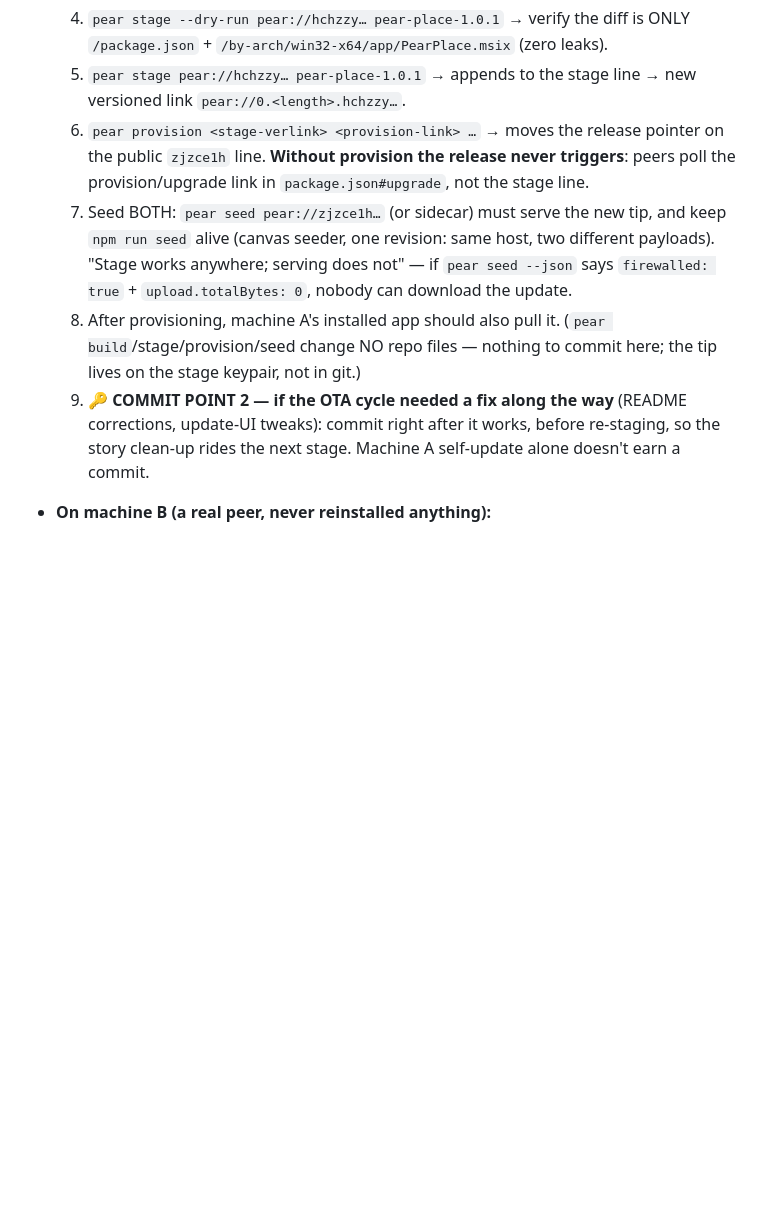
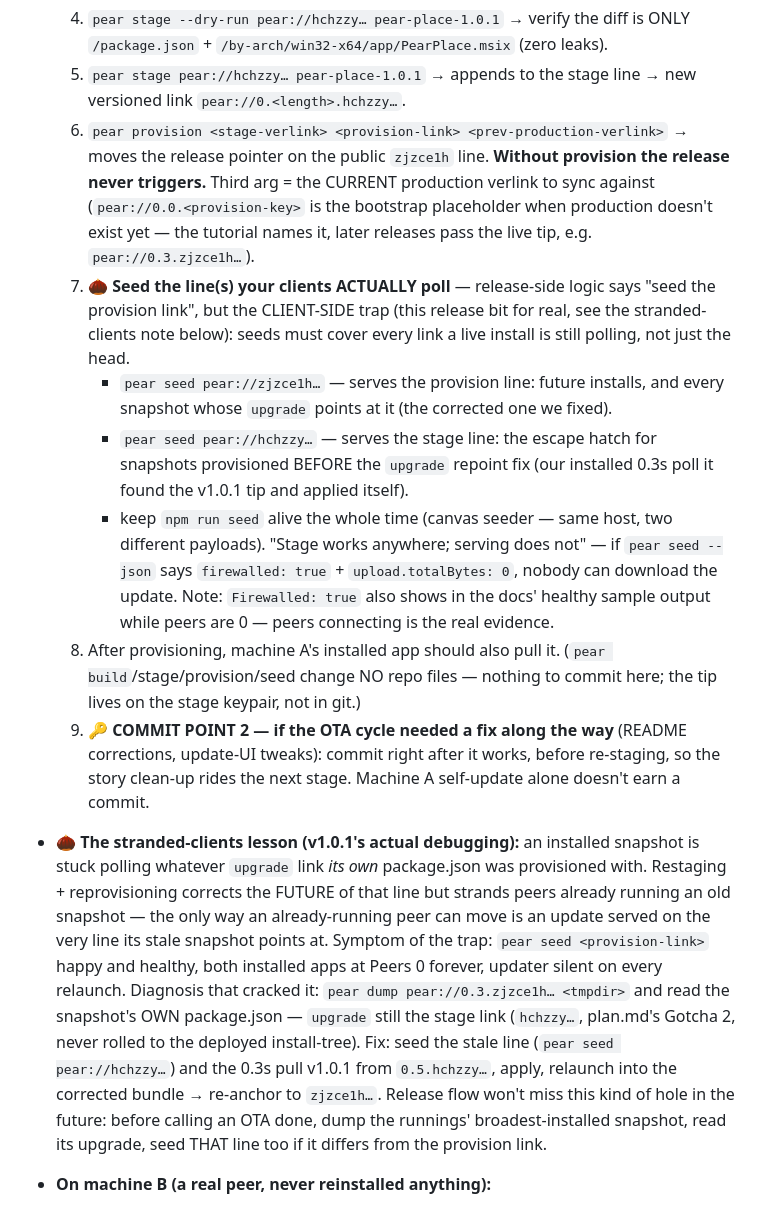
Before and after one commit to pablorotten/pear-place, a Markdown page: LEARNING.md, the part around the change. Rendered like a GitHub page; blank space fills up the shorter version.

Commit message:
document how to launch via OTA

```diff
--- a/LEARNING.md
+++ b/LEARNING.md
@@ -859,22 +859,53 @@ a peer be dark AND quiet.
      (zero leaks).
   5. `pear stage pear://hchzzy… pear-place-1.0.1` → appends to the stage
      line → new versioned link `pear://0.<length>.hchzzy…`.
-  6. `pear provision <stage-verlink> <provision-link> …` → moves the
-     release pointer on the public `zjzce1h` line. **Without provision the
-     release never triggers**: peers poll the provision/upgrade link in
-     `package.json#upgrade`, not the stage line.
-  7. Seed BOTH: `pear seed pear://zjzce1h…` (or sidecar) must serve the new
-     tip, and keep `npm run seed` alive (canvas seeder, one revision: same
-     host, two different payloads). "Stage works anywhere; serving does
-     not" — if `pear seed --json` says `firewalled: true` +
-     `upload.totalBytes: 0`, nobody can download the update.
+  6. `pear provision <stage-verlink> <provision-link> <prev-production-verlink>`
+     → moves the release pointer on the public `zjzce1h` line. **Without
+     provision the release never triggers.** Third arg = the CURRENT
+     production verlink to sync against (`pear://0.0.<provision-key>` is the
+     bootstrap placeholder when production doesn't exist yet — the tutorial
+     names it, later releases pass the live tip, e.g. `pear://0.3.zjzce1h…`).
+  7. 🌰 **Seed the line(s) your clients ACTUALLY poll** — release-side logic
+     says "seed the provision link", but the CLIENT-SIDE trap (this release
+     bit for real, see the stranded-clients note below): seeds must cover
+     every link a live install is still polling, not just the head.
+     - `pear seed pear://zjzce1h…` — serves the provision line: future
+       installs, and every snapshot whose `upgrade` points at it (the
+       corrected one we fixed).
+     - `pear seed pear://hchzzy…` — serves the stage line: the escape hatch
+       for snapshots provisioned BEFORE the `upgrade` repoint fix (our
+       installed 0.3s poll it found the v1.0.1 tip and applied itself).
+     - keep `npm run seed` alive the whole time (canvas seeder — same host,
+       two different payloads).
+     "Stage works anywhere; serving does not" — if `pear seed --json` says
+     `firewalled: true` + `upload.totalBytes: 0`, nobody can download the
+     update. Note: `Firewalled: true` also shows in the docs' healthy sample
+     output while peers are 0 — peers connecting is the real evidence.
   8. After provisioning, machine A's installed app should also pull it.
-     (`pear build`/stage/provision/seed change NO repo files — nothing to
-     commit here; the tip lives on the stage keypair, not in git.)
+      (`pear build`/stage/provision/seed change NO repo files — nothing to
+      commit here; the tip lives on the stage keypair, not in git.)
   9. 🔑 **COMMIT POINT 2 — if the OTA cycle needed a fix along the way**
-     (README corrections, update-UI tweaks): commit right after it works,
-     before re-staging, so the story clean-up rides the next stage.
-     Machine A self-update alone doesn't earn a commit.
+      (README corrections, update-UI tweaks): commit right after it works,
+      before re-staging, so the story clean-up rides the next stage.
+      Machine A self-update alone doesn't earn a commit.
+
+- **🌰 The stranded-clients lesson (v1.0.1's actual debugging):** an
+  installed snapshot is stuck polling whatever `upgrade` link *its own*
+  package.json was provisioned with. Restaging + reprovisioning corrects
+  the FUTURE of that line but strands peers already running an old
+  snapshot — the only way an already-running peer can move is an update
+  served on the very line its stale snapshot points at. Symptom of the
+  trap: `pear seed <provision-link>` happy and healthy, both installed
+  apps at Peers 0 forever, updater silent on every relaunch. Diagnosis
+  that cracked it: `pear dump pear://0.3.zjzce1h… <tmpdir>` and read the
+  snapshot's OWN package.json — `upgrade` still the stage link
+  (`hchzzy…`, plan.md's Gotcha 2, never rolled to the deployed
+  install-tree). Fix: seed the stale line (`pear seed pear://hchzzy…`)
+  and the 0.3s pull v1.0.1 from `0.5.hchzzy…`, apply, relaunch into the
+  corrected bundle → re-anchor to `zjzce1h…`. Release flow won't miss
+  this kind of hole in the future: before calling an OTA done, dump the
+  runnings' broadest-installed snapshot, read its upgrade, seed THAT
+  line too if it differs from the provision link.
 
 - **On machine B (a real peer, never reinstalled anything):**
   - Watch the runtime cycle: `update-scheduled` → `updating` → `updated` →
```
